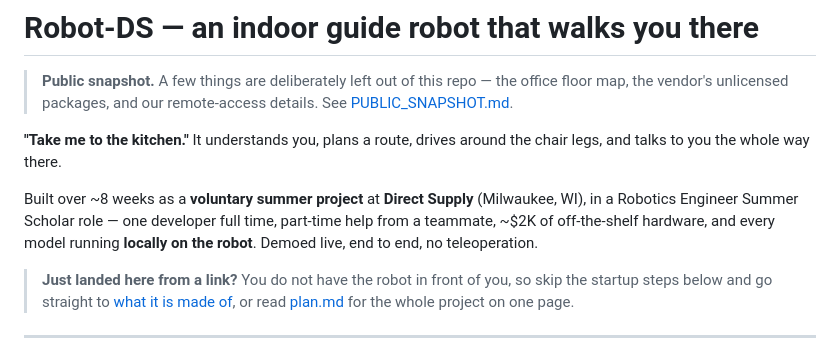
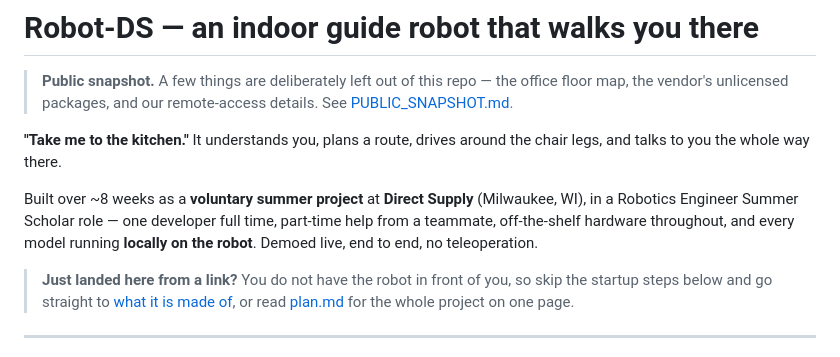
Before and after one commit to manchadito09/Robot-DS, a Markdown page: README.md, the part around the change. Rendered like a GitHub page.

Commit message:
Drop the hardware budget figure from the public snapshot
The spend is Direct Supply's, not ours to publish. 'Off-the-shelf
hardware' already carries the point that matters -- nothing was custom.

```diff
--- a/README.md
+++ b/README.md
@@ -10,7 +10,7 @@ legs, and talks to you the whole way there.
 
 Built over ~8 weeks as a **voluntary summer project** at **Direct Supply** (Milwaukee, WI),
 in a Robotics Engineer Summer Scholar role — one developer full time, part-time help from a
-teammate, ~$2K of off-the-shelf hardware, and every model running **locally on the robot**.
+teammate, off-the-shelf hardware throughout, and every model running **locally on the robot**.
 Demoed live, end to end, no teleoperation.
 
 <!-- TODO: drop the demo video or a GIF right here. It is the first thing a visitor wants. -->
```
Also changed, not shown: CLAUDE.md (+1 -1 lines).
